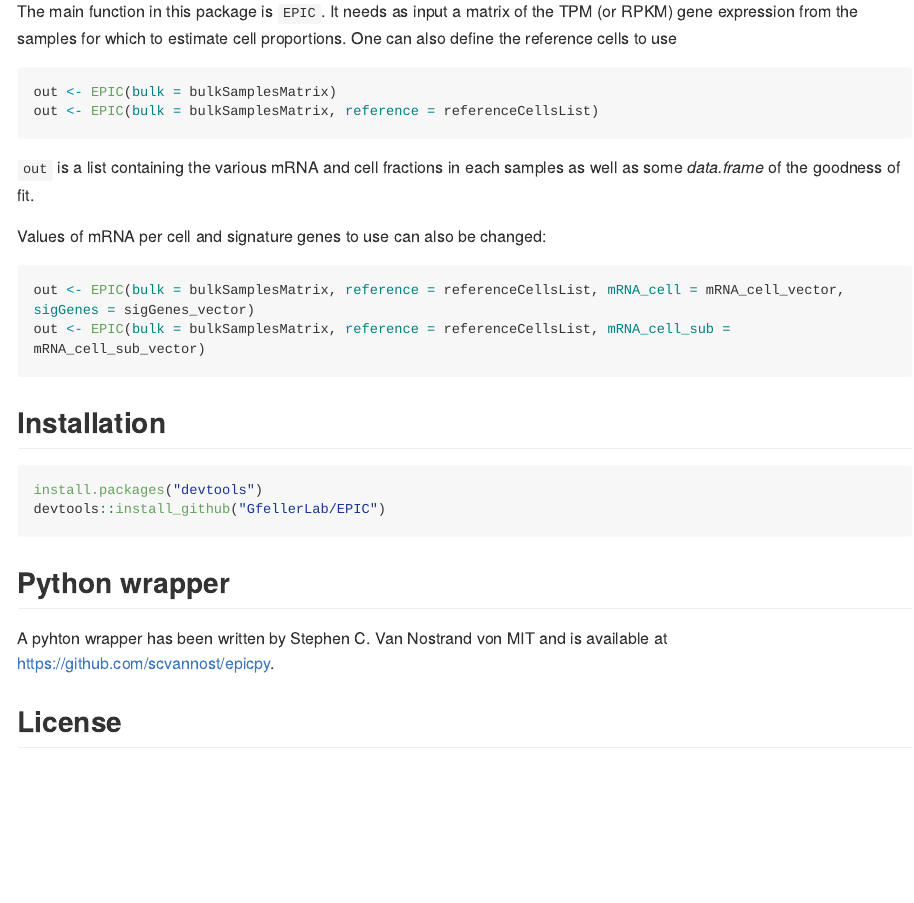
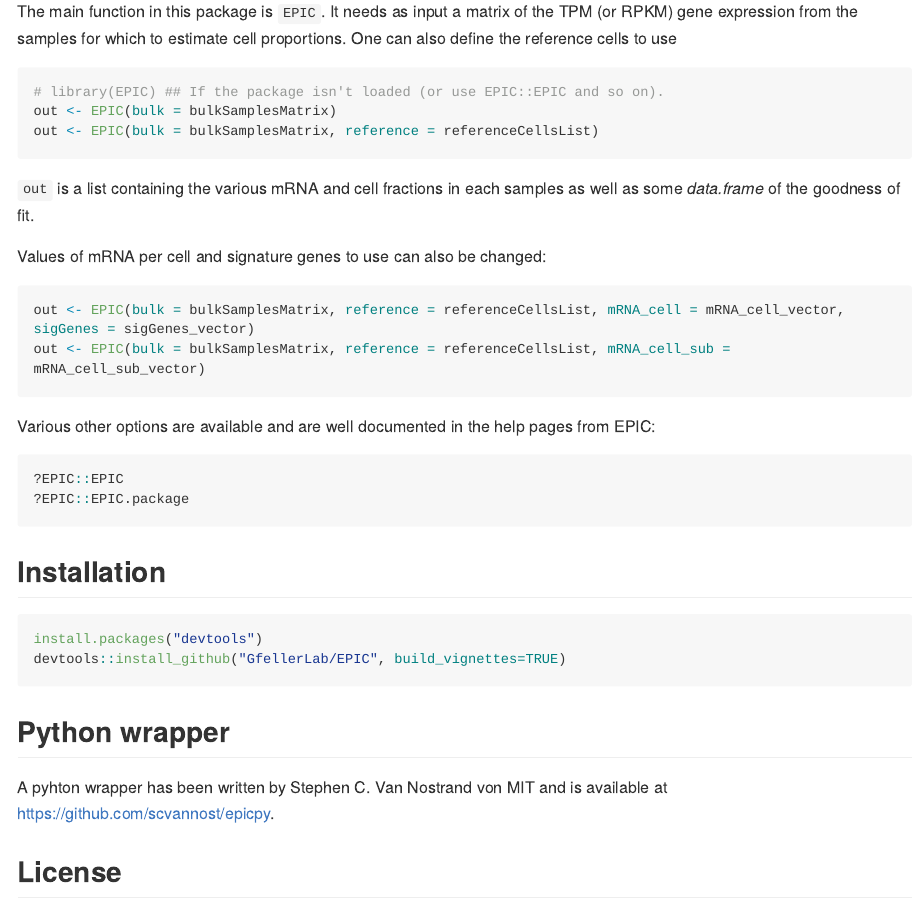
Before and after one commit to GfellerLab/EPIC, an R Markdown document (README.Rmd): the page in a window 1100 px wide, from 410 px down. Rendered offline with R 4.5, knitr and Pandoc, with nearby package versions; long lines of code are wrapped.

Commit message:
Various small changes to the documentation.

````diff
--- a/README.Rmd
+++ b/README.Rmd
@@ -29,6 +29,7 @@ The main function in this package is `EPIC`. It needs as input a matrix of the
 TPM (or RPKM) gene expression from the samples for which to estimate cell
 proportions. One can also define the reference cells to use
 ```{r, eval = FALSE}
+# library(EPIC) ## If the package isn't loaded (or use EPIC::EPIC and so on).
 out <- EPIC(bulk = bulkSamplesMatrix)
 out <- EPIC(bulk = bulkSamplesMatrix, reference = referenceCellsList)
 ```
@@ -41,12 +42,20 @@ out <- EPIC(bulk = bulkSamplesMatrix, reference = referenceCellsList, mRNA_cell
 out <- EPIC(bulk = bulkSamplesMatrix, reference = referenceCellsList, mRNA_cell_sub = mRNA_cell_sub_vector)
 ```
 
+Various other options are available and are well documented in the help pages
+from EPIC:
+```{r, eval = FALSE}
+?EPIC::EPIC
+?EPIC::EPIC.package
+```
+
 
 ## Installation
 ```{r, eval = FALSE}
 install.packages("devtools")
-devtools::install_github("GfellerLab/EPIC")
+devtools::install_github("GfellerLab/EPIC", build_vignettes=TRUE)
 ```
+
 
 ## Python wrapper
 A pyhton wrapper has been written by Stephen C. Van Nostrand von MIT and is
````
Also changed, not shown: R/EPIC_descr.R (+3 -0 lines), vignettes/info.Rmd (+9 -1 lines), README.md, 3 other files.
